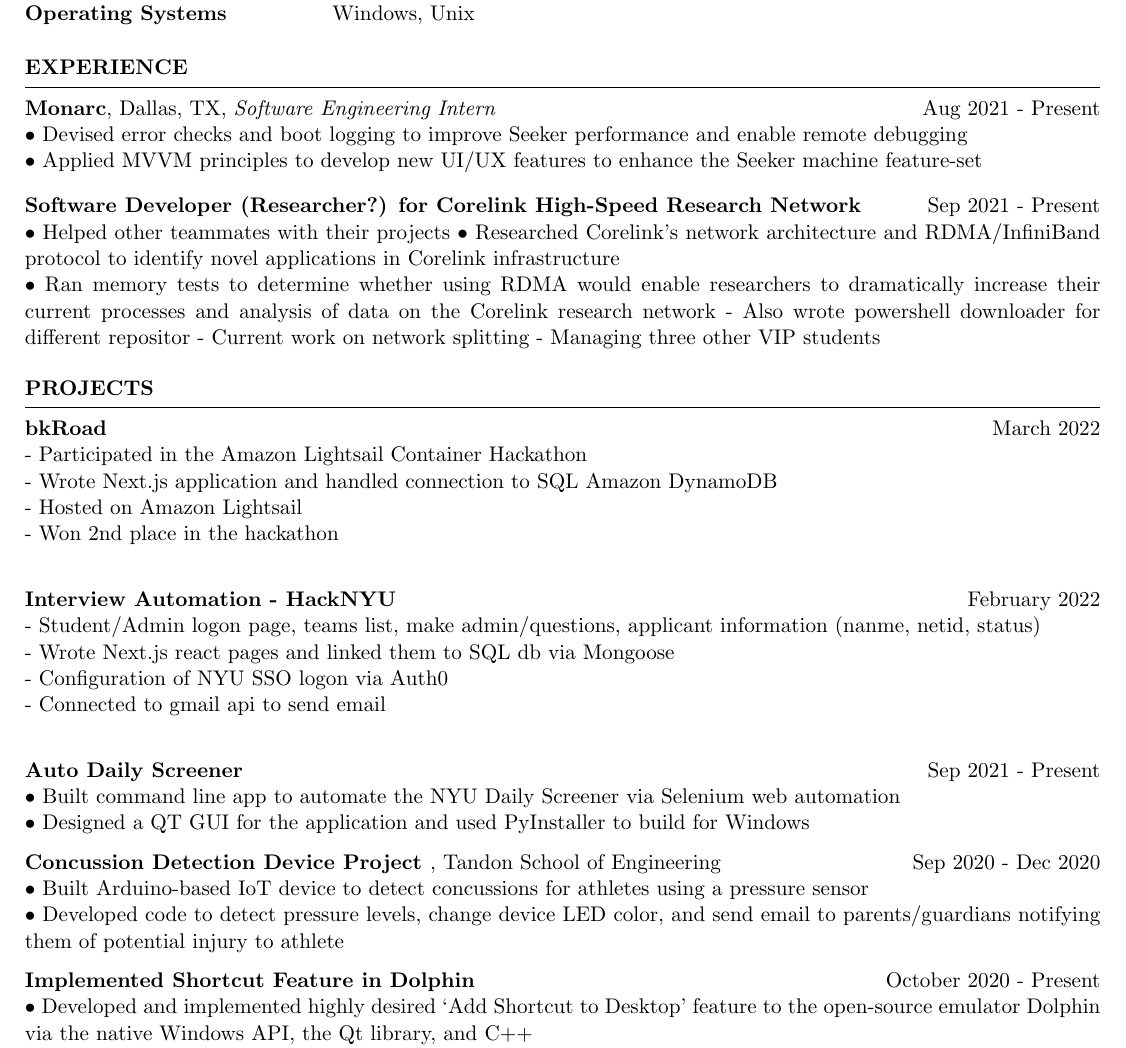
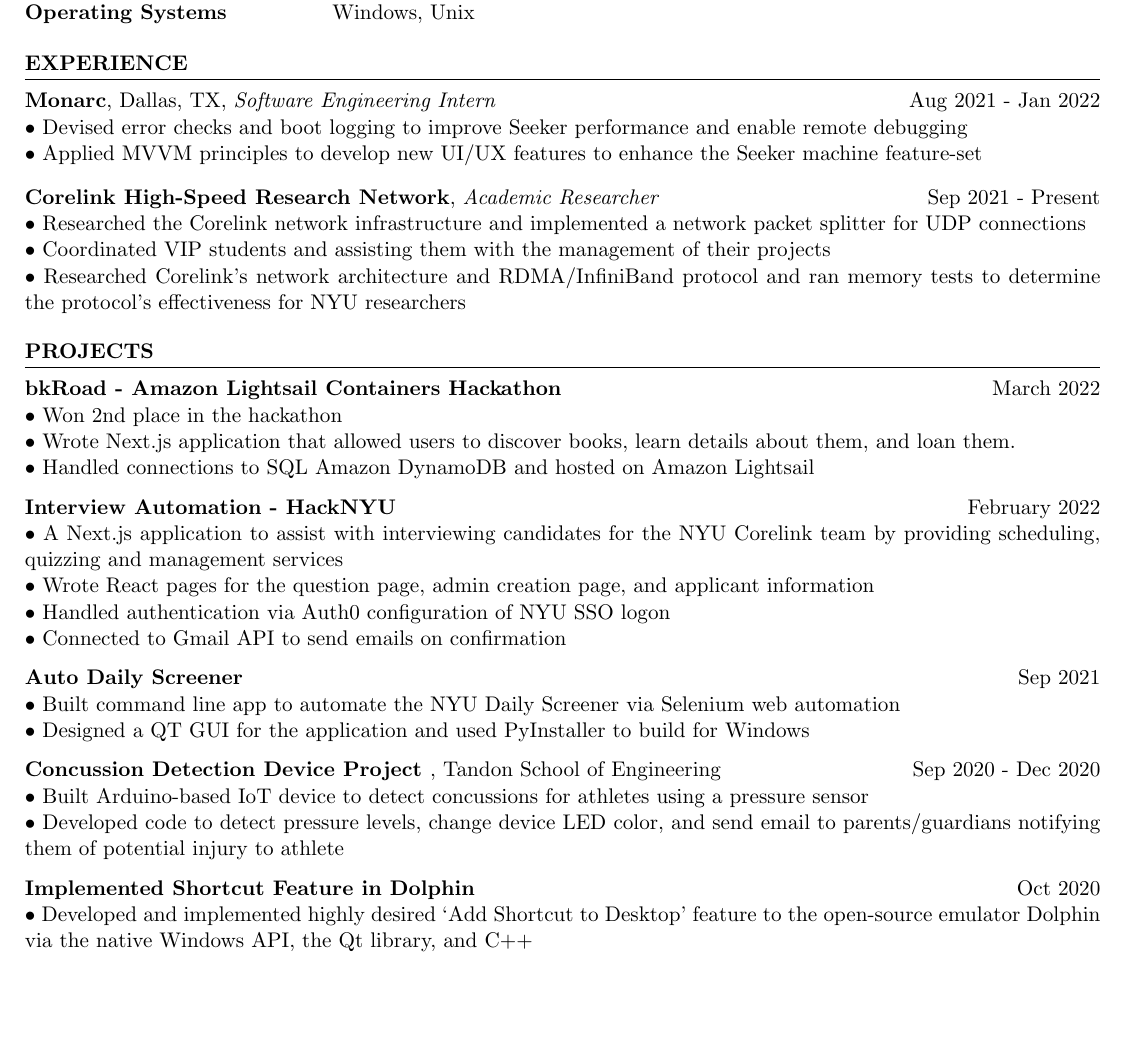
Before and after one commit to aminoa/resume, a LaTeX CV (resume.tex): part of page 1 of 2 before the commit and part of the page after it, cut so that both start at the same text, the shorter picture padded with empty space. Compiled offline with pdfLaTeX.

Commit message:
cleaned it up

```diff
--- a/resume.tex
+++ b/resume.tex
@@ -45,17 +45,14 @@
 %Current doesn't have the proper spacing after the bullets but will fix later
 \begin{rSection}{EXPERIENCE}
 
-\textbf{\bf Monarc}, Dallas, TX, {\emph{Software Engineering Intern}} \hfill Aug 2021 - Present\\
+\textbf{\bf Monarc}, Dallas, TX, {\emph{Software Engineering Intern}} \hfill Aug 2021 - Jan 2022\\
 • Devised error checks and boot logging to improve Seeker performance and enable remote debugging \newline
 • Applied MVVM principles to develop new UI/UX features to enhance the Seeker machine feature-set \smallskip
 
-\textbf{\bf Software Developer (Researcher?) for Corelink High-Speed Research Network} \hfill Sep 2021 - Present \\%font is too big here
-• Helped other teammates with their projects
-• Researched Corelink’s network architecture and RDMA/InfiniBand protocol to identify novel applications in Corelink infrastructure \newline
-• Ran memory tests to determine whether using RDMA would enable researchers to dramatically increase their current processes and analysis of data on the Corelink research network
-- Also wrote powershell downloader for different repositor
-- Current work on network splitting
-- Managing three other VIP students
+\textbf{\bf Corelink High-Speed Research Network}, {\emph{Academic Researcher}} \ \hfill Sep 2021 - Present \\%maybe designed and implemented? (didn't do that because it wnould take another line)
+• Researched the Corelink network infrastructure and implemented a network packet splitter for UDP connections \newline
+• Coordinated VIP students and assisting them with the management of their projects \newline
+• Researched Corelink’s network architecture and RDMA/InfiniBand protocol and ran memory tests to determine the protocol's effectiveness for NYU researchers
 
 \end{rSection}
 %----------------------------------------------------------------------------------------
@@ -63,26 +60,23 @@
 %----------------------------------------------------------------------------------------
 \begin{rSection}{PROJECTS}
 
-\textbf{\bf bkRoad } \hfill March 2022 \\
-- Participated in the Amazon Lightsail Container Hackathon \newline
-- Wrote Next.js application and handled connection to SQL Amazon DynamoDB \newline
-- Hosted on Amazon Lightsail \newline
-- Won 2nd place in the hackathon \newline
+\textbf{\bf bkRoad - Amazon Lightsail Containers Hackathon } \hfill March 2022 \\
+• Won 2nd place in the hackathon \newline
+• Wrote Next.js application that allowed users to discover books, learn details about them, and loan them. \newline
+• Handled connections to SQL Amazon DynamoDB and hosted on Amazon Lightsail
 
 \textbf{\bf Interview Automation - HackNYU} \hfill February 2022 \newline
-- Student/Admin logon page, teams list, make admin/questions, applicant information (nanme, netid, status) \newline
-- Wrote Next.js react pages and linked them to SQL db via Mongoose \newline
-- Configuration of NYU SSO logon via Auth0 \newline
-- Connected to gmail api to send email \newline
+• A Next.js application to assist with interviewing candidates for the NYU Corelink team by providing scheduling, quizzing and management services\newline
+• Wrote React pages for the question page, admin creation page, and applicant information \newline
+• Handled authentication via Auth0 configuration of NYU SSO logon  \newline
+• Connected to Gmail API to send emails on confirmation
 
-
-
-\textbf{\bf Auto Daily Screener } \hfill Sep 2021 - Present \\%font is too big here
+\textbf{\bf Auto Daily Screener } \hfill Sep 2021 \\
 • Built command line app to automate the NYU Daily Screener via Selenium web automation
 \newline
 • Designed a QT GUI for the application and used PyInstaller to build for Windows
 
-\textbf{\bf Concussion Detection Device Project }, Tandon School of Engineering \hfill Sep 2020 - Dec 2020 \\%font is too big here
+\textbf{\bf Concussion Detection Device Project }, Tandon School of Engineering \hfill Sep 2020 - Dec 2020 \\
 • Built Arduino-based IoT device to detect concussions for athletes using a pressure sensor
 \newline
 • Developed code to detect pressure levels, change device LED color, and send email to parents/guardians notifying them of potential injury to athlete
@@ -92,7 +86,7 @@
 % \newline
 % • Currently has 8 syllabi hosted with the ability for students to add their own
 
-\textbf{\bf Implemented Shortcut Feature in Dolphin } \hfill October 2020 - Present \\%font is too big here
+\textbf{\bf Implemented Shortcut Feature in Dolphin } \hfill Oct 2020  \\%font is too big here
 • Developed and implemented highly desired ‘Add Shortcut to Desktop’ feature to the open-source emulator Dolphin via the native Windows API, the Qt library, and C++
 \newline
 • Collaborated with other open-source contributors to refactor code and add it to Dolphin Emulator
```
